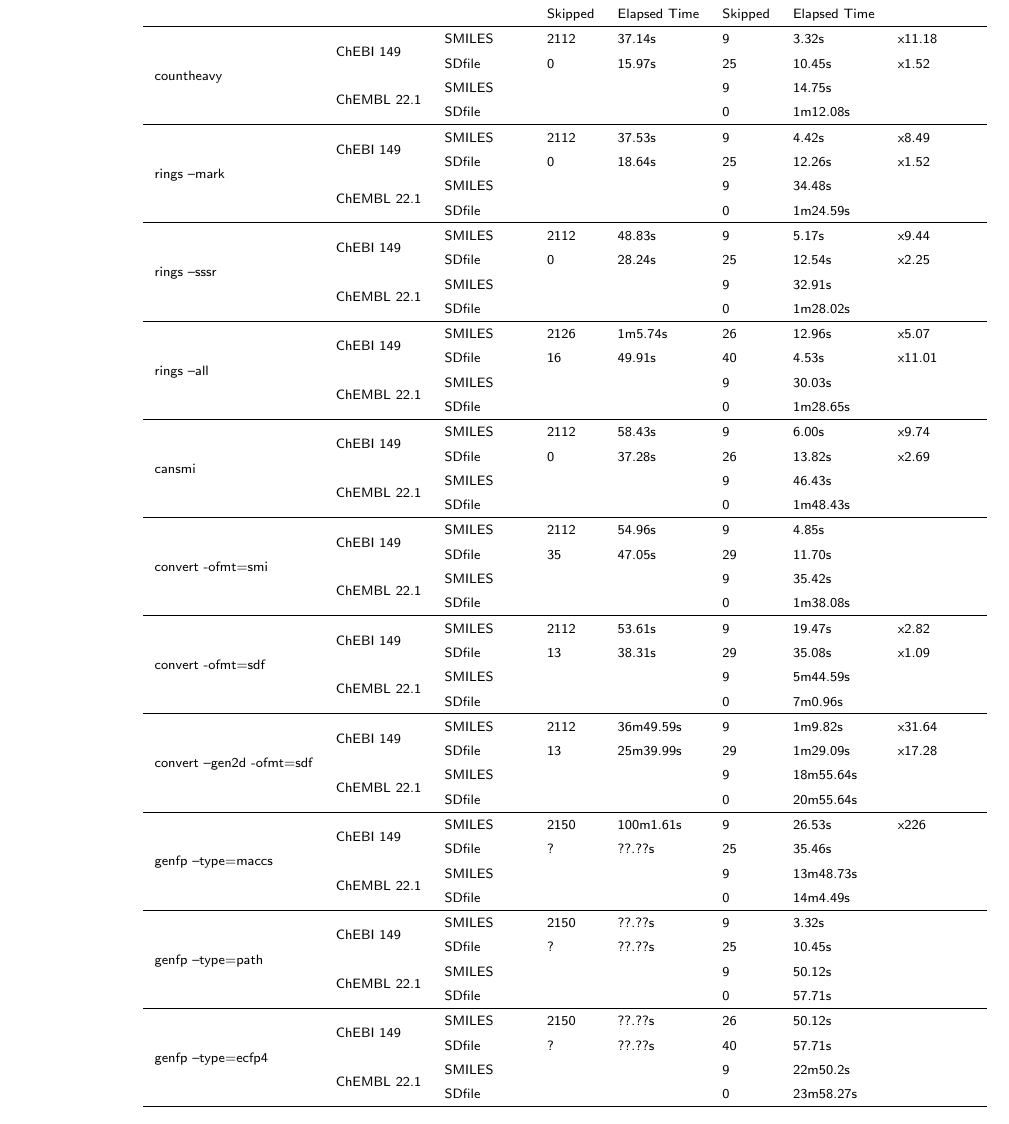
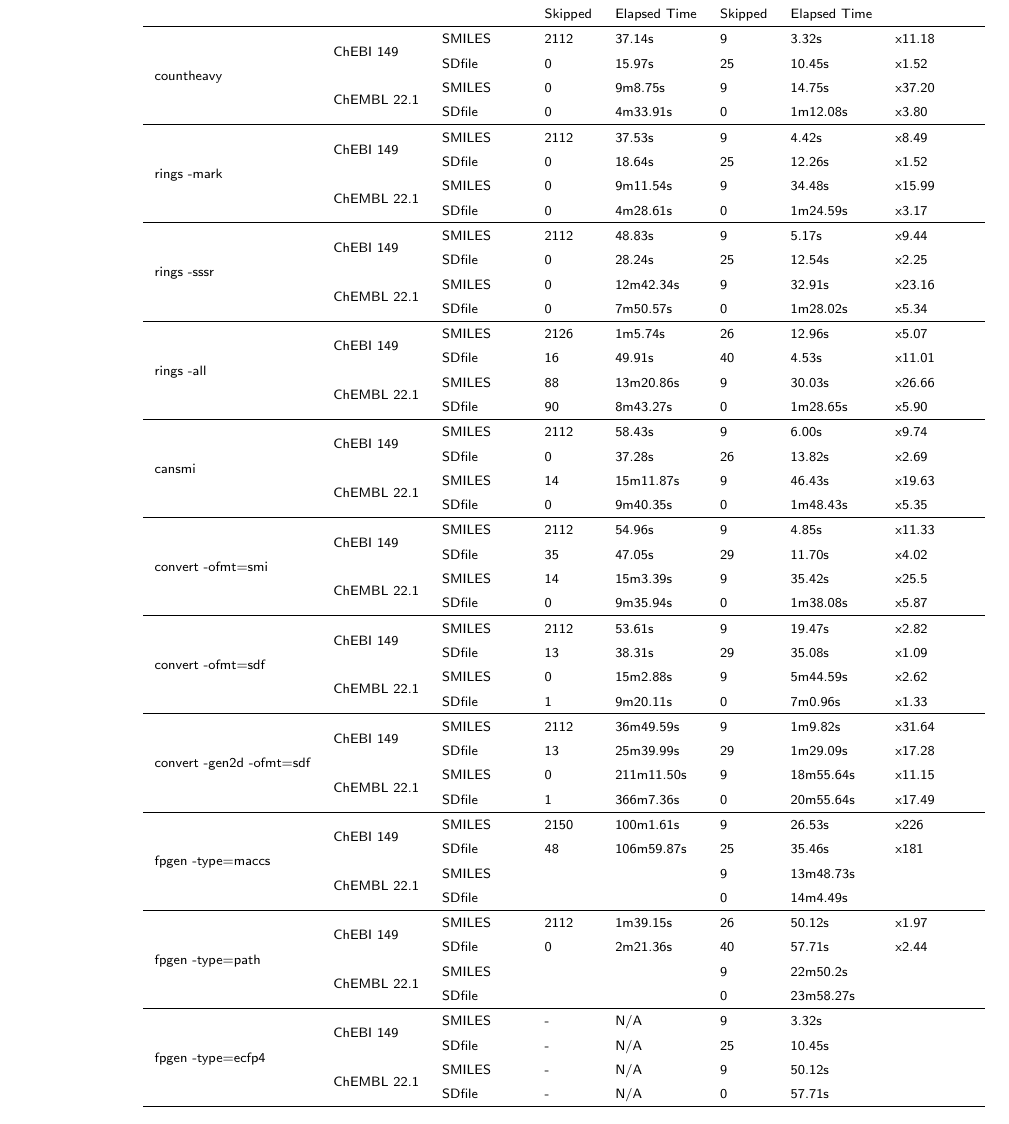
Before and after one commit to cdk/cdk-paper-3, a LaTeX document (article.tex): part of page 30 of 30, cut so that both start at the same text. Compiled offline with pdfLaTeX.

Commit message:
More benchmarks finished overnight.

```diff
--- a/article.tex
+++ b/article.tex
@@ -1425,106 +1425,104 @@
            &          &              & Skipped & Elapsed Time         & Skipped  & Elapsed Time \\
 \hline
 \multirow{4}{*}{countheavy} & \multirow{2}{*}{ChEBI 149}   &
-    SMILES & 2112           & 37.14s  & 9    & 3.32s & x11.18 \\
+    SMILES & 2112           & 37.14s   & 9    & 3.32s & x11.18 \\
                             &                            &
-    SDfile & 0              & 15.97s  & 25   & 10.45s & x1.52 \\
+    SDfile & 0              & 15.97s   & 25   & 10.45s & x1.52 \\
                             & \multirow{2}{*}{ChEMBL 22.1} &
-    SMILES &                &         & 9    & 14.75s \\
+    SMILES & 0              & 9m8.75s  & 9    & 14.75s & x37.20 \\
                             &                              &
-    SDfile &                &         & 0    & 1m12.08s \\
+    SDfile & 0              & 4m33.91s & 0    & 1m12.08s & x3.80 \\
 \hline
-\multirow{4}{*}{rings --mark} & \multirow{2}{*}{ChEBI 149}   &
-    SMILES & 2112           & 37.53s  & 9    & 4.42s & x8.49 \\
+\multirow{4}{*}{rings -mark} & \multirow{2}{*}{ChEBI 149}   &
+    SMILES & 2112           & 37.53s   & 9    & 4.42s & x8.49 \\
                             &                            &
-    SDfile & 0              & 18.64s  & 25   & 12.26s & x1.52 \\
+    SDfile & 0              & 18.64s   & 25   & 12.26s & x1.52 \\
                             & \multirow{2}{*}{ChEMBL 22.1} &
-    SMILES &                &         & 9    & 34.48s \\
+    SMILES & 0              & 9m11.54s    & 9    & 34.48s & x15.99 \\
                             &                              &
-    SDfile &                &         & 0    & 1m24.59s \\
+    SDfile & 0              & 4m28.61s & 0    & 1m24.59s & x3.17 \\
 \hline
-\multirow{4}{*}{rings --sssr} & \multirow{2}{*}{ChEBI 149}   &
-    SMILES & 2112           & 48.83s  & 9    & 5.17s & x9.44 \\
+\multirow{4}{*}{rings -sssr} & \multirow{2}{*}{ChEBI 149}   &
+    SMILES & 2112           & 48.83s    & 9    & 5.17s & x9.44 \\
                             &                            &
-    SDfile & 0              & 28.24s  & 25   & 12.54s & x2.25 \\
+    SDfile & 0              & 28.24s    & 25   & 12.54s & x2.25 \\
                             & \multirow{2}{*}{ChEMBL 22.1} &
-    SMILES &                &         & 9    & 32.91s \\
+    SMILES & 0              & 12m42.34s & 9    & 32.91s & x23.16 \\
                             &                              &
-    SDfile &                &         & 0    & 1m28.02s \\
+    SDfile & 0              & 7m50.57s  & 0    & 1m28.02s & x5.34 \\
 \hline
-\multirow{4}{*}{rings --all} & \multirow{2}{*}{ChEBI 149}   &
+\multirow{4}{*}{rings -all} & \multirow{2}{*}{ChEBI 149}   &
     SMILES & 2126           & 1m5.74s  & 26    & 12.96s & x5.07 \\
                             &                            &
     SDfile & 16             & 49.91s  & 40   & 4.53s & x11.01 \\
                             & \multirow{2}{*}{ChEMBL 22.1} &
-    SMILES &                &         & 9    & 30.03s \\
+    SMILES & 88             & 13m20.86s & 9    & 30.03s & x26.66 \\
                             &                              &
-    SDfile &                &         & 0    & 1m28.65s \\
+    SDfile & 90             & 8m43.27s  & 0    & 1m28.65s & x5.90 \\
 \hline
 \multirow{4}{*}{cansmi} & \multirow{2}{*}{ChEBI 149}   &
     SMILES & 2112           & 58.43s  & 9    & 6.00s & x9.74 \\
                             &                            &
     SDfile & 0              & 37.28s  & 26   & 13.82s & x2.69 \\
                             & \multirow{2}{*}{ChEMBL 22.1} &
-    SMILES &                &         & 9    & 46.43s \\
+    SMILES & 14             & 15m11.87s & 9    & 46.43s & x19.63 \\
                             &                              &
-    SDfile &                &         & 0    & 1m48.43s \\
+    SDfile & 0              & 9m40.35s & 0    & 1m48.43s & x5.35 \\
 \hline
 \multirow{4}{*}{convert -ofmt=smi} & \multirow{2}{*}{ChEBI 149}   &
-    SMILES & 2112           & 54.96s  & 9    & 4.85s \\
+    SMILES & 2112           & 54.96s  & 9    & 4.85s & x11.33 \\
                             &                            &
-    SDfile & 35             & 47.05s  & 29   & 11.70s \\
+    SDfile & 35             & 47.05s  & 29   & 11.70s & x4.02 \\
                             & \multirow{2}{*}{ChEMBL 22.1} &
-    SMILES &                &         & 9    & 35.42s \\
+    SMILES & 14             & 15m3.39s & 9    & 35.42s & x25.5 \\
                             &                              &
-    SDfile &                &         & 0    & 1m38.08s \\
+    SDfile & 0              & 9m35.94s & 0    & 1m38.08s & x5.87 \\
 \hline
 \multirow{4}{*}{convert -ofmt=sdf} & \multirow{2}{*}{ChEBI 149}   &
     SMILES & 2112           & 53.61s  & 9    & 19.47s & x2.82 \\
                             &                            &
     SDfile & 13             & 38.31s  & 29   & 35.08s & x1.09 \\
                             & \multirow{2}{*}{ChEMBL 22.1} &
-    SMILES &                &         & 9    & 5m44.59s \\
+    SMILES & 0              & 15m2.88s & 9    & 5m44.59s & x2.62 \\
                             &                              &
-    SDfile &                &         & 0    & 7m0.96s \\
+    SDfile & 1              & 9m20.11s & 0    & 7m0.96s & x1.33 \\
 \hline
-\multirow{4}{*}{convert --gen2d -ofmt=sdf} & \multirow{2}{*}{ChEBI 149}   &
+\multirow{4}{*}{convert -gen2d -ofmt=sdf} & \multirow{2}{*}{ChEBI 149}   &
     SMILES & 2112           & 36m49.59s  & 9    & 1m9.82s & x31.64 \\
                             &                            &
     SDfile & 13             & 25m39.99s  & 29   & 1m29.09s & x17.28 \\
                             & \multirow{2}{*}{ChEMBL 22.1} &
-    SMILES &                &         & 9    & 18m55.64s & \\
+    SMILES & 0              & 211m11.50s  & 9    & 18m55.64s & x11.15 \\
                             &                              &
-    SDfile &                &         & 0    & 20m55.64s \\
+    SDfile & 1              & 366m7.36s   & 0    & 20m55.64s & x17.49 \\
 \hline
-\multirow{4}{*}{genfp --type=maccs} & \multirow{2}{*}{ChEBI 149}   &
+\multirow{4}{*}{fpgen -type=maccs} & \multirow{2}{*}{ChEBI 149}   &
     SMILES & 2150           & 100m1.61s  & 9    & 26.53s & x226 \\
                             &                            &
-    SDfile & ?              & ??.??s     & 25   & 35.46s \\
+    SDfile & 48             & 106m59.87s & 25   & 35.46s & x181 \\
                             & \multirow{2}{*}{ChEMBL 22.1} &
     SMILES &                &         & 9    & 13m48.73s \\
                             &                              &
     SDfile &                &         & 0    & 14m4.49s \\
 \hline
-\multirow{4}{*}{genfp --type=path} & \multirow{2}{*}{ChEBI 149}   &
-    SMILES & 2150           & ??.??s     & 9    & 3.32s \\
+\multirow{4}{*}{fpgen -type=path} & \multirow{2}{*}{ChEBI 149}   &
+    SMILES & 2112           & 1m39.15s   & 26    & 50.12s & x1.97\\
                             &                            &
-    SDfile & ?              & ??.??s     & 25   & 10.45s \\
-                            & \multirow{2}{*}{ChEMBL 22.1} &
-    SMILES &                &         & 9    & 50.12s \\
-                            &                              &
-    SDfile &                &         & 0    & 57.71s \\
-\hline
-\multirow{4}{*}{genfp --type=ecfp4} & \multirow{2}{*}{ChEBI 149}   &
-    SMILES & 2150           & ??.??s     & 26    & 50.12s \\
-                            &                            &
-    SDfile & ?              & ??.??s     & 40   & 57.71s \\
+    SDfile & 0              & 2m21.36s   & 40    & 57.71s & x2.44 \\
                             & \multirow{2}{*}{ChEMBL 22.1} &
     SMILES &                &         & 9    & 22m50.2s \\
                             &                              &
-    SDfile &                &         & 0    & 23m58.27s \\\hline
-
-
-
+    SDfile &                &         & 0    & 23m58.27s \\
+\hline
+\multirow{4}{*}{fpgen -type=ecfp4} & \multirow{2}{*}{ChEBI 149}   &
+    SMILES & -              &  N/A        & 9    & 3.32s \\
+                            &                            &
+    SDfile & -              &  N/A        & 25   & 10.45s \\
+                            & \multirow{2}{*}{ChEMBL 22.1} &
+    SMILES & -              &  N/A        & 9    & 50.12s \\
+                            &                              &
+    SDfile & -              &  N/A        & 0    & 57.71s \\
+\hline
 \end{tabular}
 
 
```
